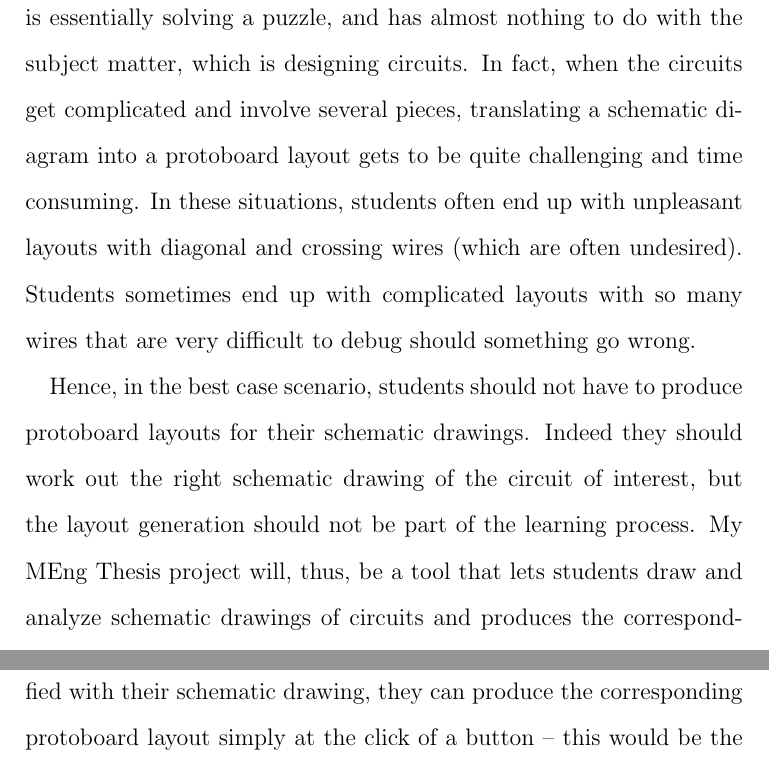
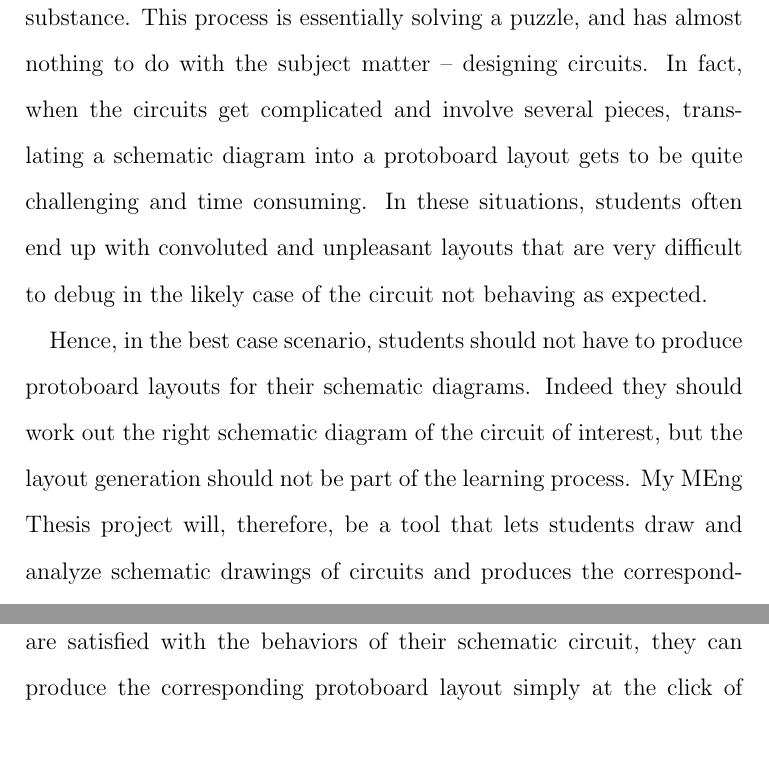
Before and after one commit to mikemeko/6.01_Tools, a LaTeX paper (docs/MEng_Proposal/MEng_Proposal.tex): two parts of pages 4 and 5 of 7, joined at a grey line, cut so that both start at the same text, the shorter picture padded with empty space. Compiled offline with pdfLaTeX.

Commit message:
MEng proposal review: motivation

```diff
--- a/docs/MEng_Proposal/MEng_Proposal.tex
+++ b/docs/MEng_Proposal/MEng_Proposal.tex
@@ -64,11 +64,11 @@ CMax has been a fantastic resource for 6.01 students. Its introduction has made
 \section{Motivation}
 \label{sec:motivation}
 
-While CMax is a fantastic tool, we can imagine a tool that can be even more useful. The most instructive part of the labs that students do in the circuits module is really designing the circuits in the first place, which they do by drawing schematic diagrams on paper. Once they are happy with their schematic diagrams, they proceed to laying them out with CMax. The process of laying out a schematic drawing of a circuit on a protoboard (be it a physical one or on CMax) does not really have very much instructive substance. This process is essentially solving a puzzle, and has almost nothing to do with the subject matter, which is designing circuits. In fact, when the circuits get complicated and involve several pieces, translating a schematic diagram into a protoboard layout gets to be quite challenging and time consuming. In these situations, students often end up with unpleasant layouts with diagonal and crossing wires (which are often undesired). Students sometimes end up with complicated layouts with so many wires that are very difficult to debug should something go wrong.
+While CMax is a fantastic tool, we can imagine a tool that can be even more useful. The most instructive part of the labs that students do in the circuits module of 6.01 is really designing the circuits in the first place, which they currently do by drawing schematic diagrams on paper. Once they are happy with their schematic diagrams, they proceed to laying out the corresponding circuits with CMax. The process of laying out a schematic drawing of a circuit on a protoboard (be it a physical one or on CMax) does not really have very much instructive substance. This process is essentially solving a puzzle, and has almost nothing to do with the subject matter -- designing circuits. In fact, when the circuits get complicated and involve several pieces, translating a schematic diagram into a protoboard layout gets to be quite challenging and time consuming. In these situations, students often end up with convoluted and unpleasant layouts that are very difficult to debug in the likely case of the circuit not behaving as expected.
 
-Hence, in the best case scenario, students should not have to produce protoboard layouts for their schematic drawings. Indeed they should work out the right schematic drawing of the circuit of interest, but the layout generation should not be part of the learning process. My MEng Thesis project will, thus, be a tool that lets students draw and analyze schematic drawings of circuits and produces the corresponding protoboard layouts automatically. Given the protoboard layouts output by this tool, students can proceed to building the circuits on physical protoboards and carrying out the appropriate experiments.
+Hence, in the best case scenario, students should not have to produce protoboard layouts for their schematic diagrams. Indeed they should work out the right schematic diagram of the circuit of interest, but the layout generation should not be part of the learning process. My MEng Thesis project will, therefore, be a tool that lets students draw and analyze schematic drawings of circuits and produces the corresponding protoboard layouts automatically. Given the protoboard layouts output by this tool, students can proceed to building the circuits on physical protoboards and carrying out the appropriate experiments.
 
-With this tool, a typical circuits lab would go as follows. First, as before, the students draw schematic drawings of their circuits on paper. Once they have schematic drawings they are happy with, they can directly draw their schematic drawings on the simulation tool. In fact, students my go straight to building the schematic drawings on the simulation tool, bypassing the experimentation on paper. Once they have a schematic drawn, they can analyze it with the tool, discuss it with staff members, and amend it easily and quickly with the user-friendly graphical user interface of the simulation tool. When they are satisfied with their schematic drawing, they can produce the corresponding protoboard layout simply at the click of a button -- this would be the most important advantage of this tool. They can then build the layout on a physical protoboard and carryout experiments with it.
+With this tool, a typical circuits lab would go as follows. First, as before, the students draw schematic diagrams of their circuits on paper. Once they have schematic drawings they are happy with, they can directly draw their schematic drawings on the simulation tool. In fact, students my go straight to building the schematic drawings on the simulation tool, bypassing the experimentation on paper. Once they have a schematic drawn, they can analyze it with the tool, discuss it with staff members, and amend it easily and quickly with the user-friendly graphical user interface of the simulation tool. When they are satisfied with the behaviors of their schematic circuit, they can produce the corresponding protoboard layout simply at the click of a button -- this would be the most important advantage of this tool. They can then build the layout on a physical protoboard and carryout experiments with it.
 
 \section{Previous Work}
 \label{sec:previouswork}
```
Also changed, not shown: docs/MEng_Proposal/MEng_Proposal.pdf, docs/MEng_Proposal/MEng_Proposal.tex (2 more changed lines).
